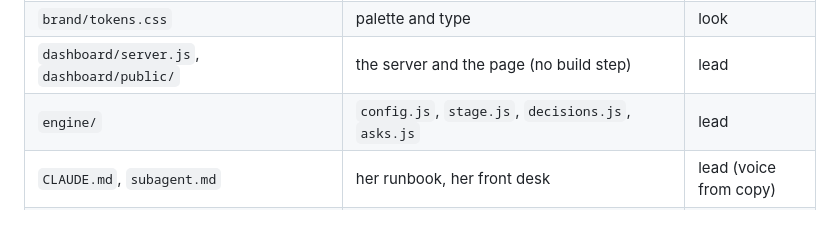
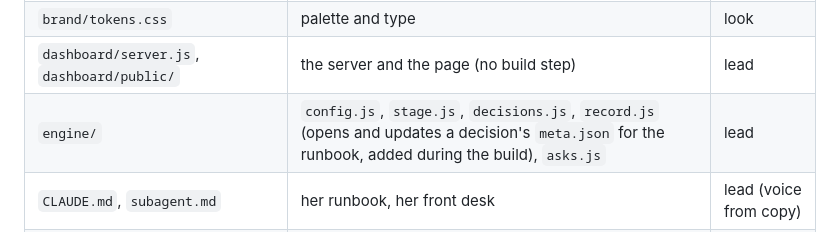
Before and after one commit to wilson-works/bryn, a Markdown page: DESIGN.md, the part around the change. GitHub-like rendering.

Commit message:
DESIGN.md: name engine/record.js, added during the build

```diff
--- a/DESIGN.md
+++ b/DESIGN.md
@@ -205,7 +205,7 @@ for reduced motion.
 | `brand/VOICE.md`, `brand/character.md`, `brand/copy.json` | her voice, her character sheet, every line on the page and at her door | copy |
 | `brand/tokens.css` | palette and type | look |
 | `dashboard/server.js`, `dashboard/public/` | the server and the page (no build step) | lead |
-| `engine/` | `config.js`, `stage.js`, `decisions.js`, `asks.js` | lead |
+| `engine/` | `config.js`, `stage.js`, `decisions.js`, `record.js` (opens and updates a decision's `meta.json` for the runbook, added during the build), `asks.js` | lead |
 | `CLAUDE.md`, `subagent.md` | her runbook, her front desk | lead (voice from copy) |
 | `brains/`, `rules/`, `memory/` | what she knows, her standing rules, what she has learned | lead |
 | `examples/` | the invented data folder | lead |
```
